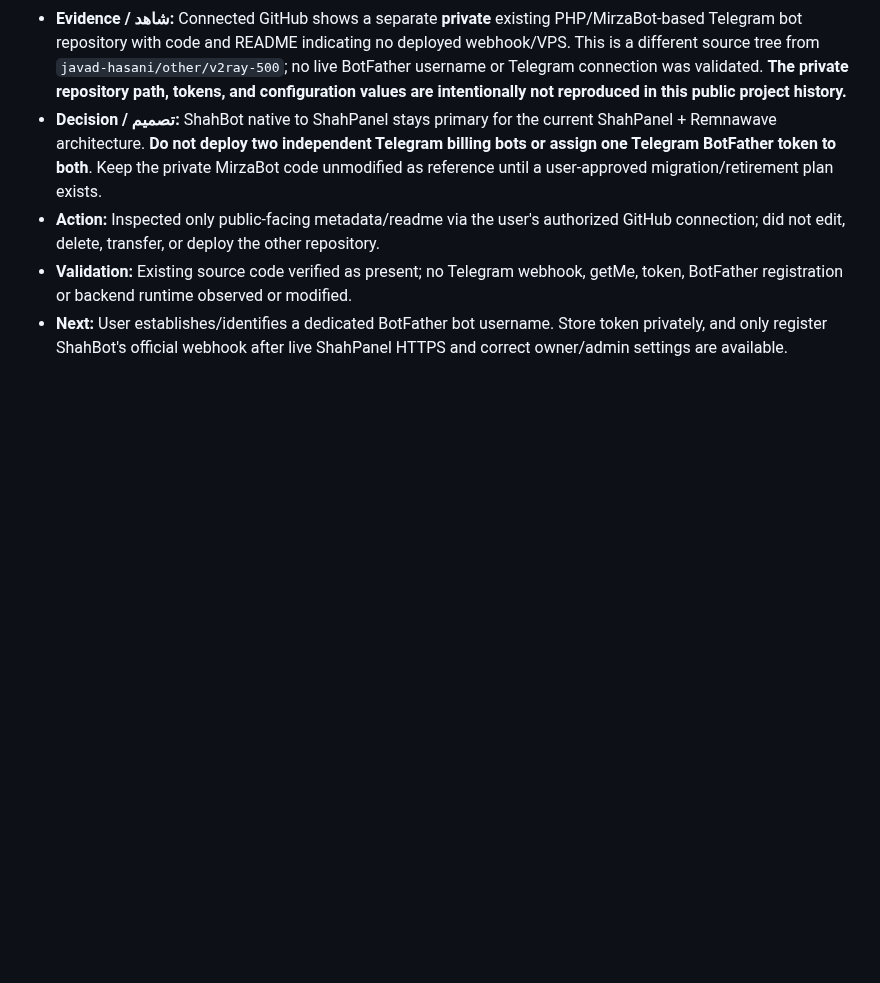
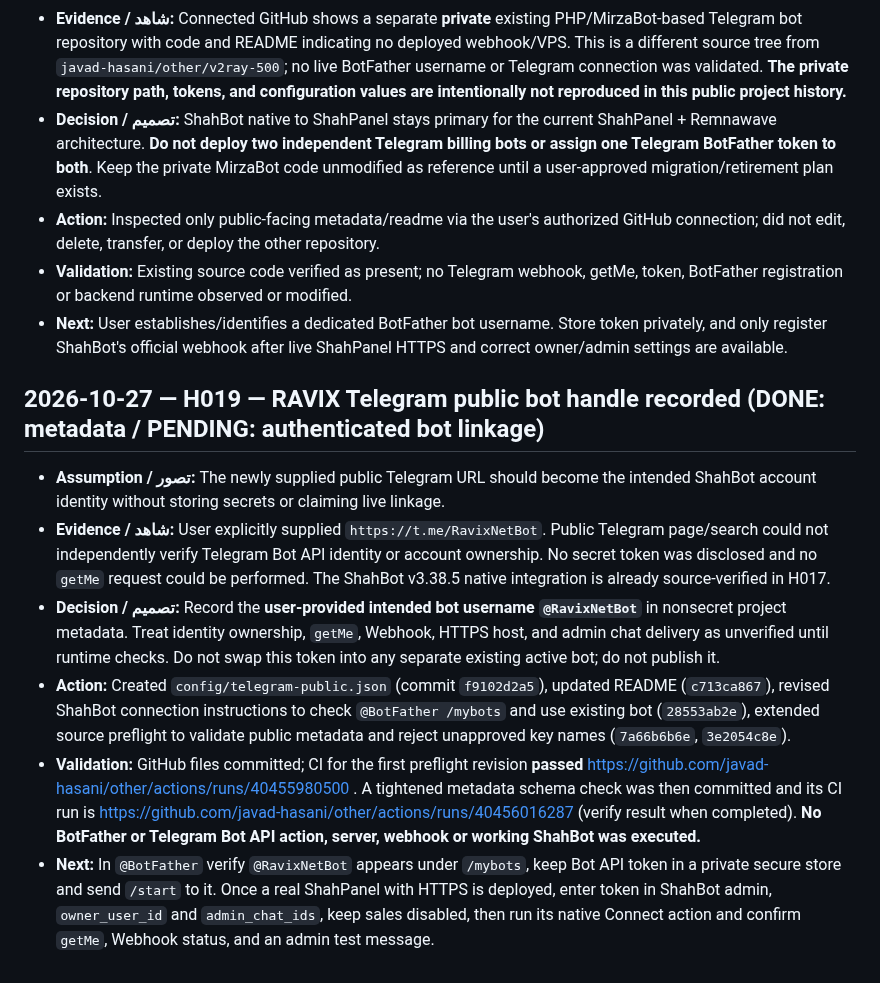
Before and after one commit to javad-hasani/other, a Markdown page: v2ray-500/HISTORY.md, the part around the change. GitHub-like rendering; blank space fills up the shorter version.

Commit message:
docs(history): H019 record @RavixNetBot public identity without Telegram secrets

```diff
--- a/v2ray-500/HISTORY.md
+++ b/v2ray-500/HISTORY.md
@@ -200,3 +200,12 @@
 - **Action:** Inspected only public-facing metadata/readme via the user's authorized GitHub connection; did not edit, delete, transfer, or deploy the other repository.
 - **Validation:** Existing source code verified as present; no Telegram webhook, getMe, token, BotFather registration or backend runtime observed or modified.
 - **Next:** User establishes/identifies a dedicated BotFather bot username. Store token privately, and only register ShahBot's official webhook after live ShahPanel HTTPS and correct owner/admin settings are available.
+
+## 2026-10-27 — H019 — RAVIX Telegram public bot handle recorded (DONE: metadata / PENDING: authenticated bot linkage)
+
+- **Assumption / تصور:** The newly supplied public Telegram URL should become the intended ShahBot account identity without storing secrets or claiming live linkage.
+- **Evidence / شاهد:** User explicitly supplied `https://t.me/RavixNetBot`. Public Telegram page/search could not independently verify Telegram Bot API identity or account ownership. No secret token was disclosed and no `getMe` request could be performed. The ShahBot v3.38.5 native integration is already source-verified in H017.
+- **Decision / تصمیم:** Record the **user-provided intended bot username `@RavixNetBot`** in nonsecret project metadata. Treat identity ownership, `getMe`, Webhook, HTTPS host, and admin chat delivery as unverified until runtime checks. Do not swap this token into any separate existing active bot; do not publish it.
+- **Action:** Created `config/telegram-public.json` (commit `f9102d2a5`), updated README (`c713ca867`), revised ShahBot connection instructions to check `@BotFather /mybots` and use existing bot (`28553ab2e`), extended source preflight to validate public metadata and reject unapproved key names (`7a66b6b6e`, `3e2054c8e`).
+- **Validation:** GitHub files committed; CI for the first preflight revision **passed** https://github.com/javad-hasani/other/actions/runs/40455980500 . A tightened metadata schema check was then committed and its CI run is https://github.com/javad-hasani/other/actions/runs/40456016287 (verify result when completed). **No BotFather or Telegram Bot API action, server, webhook or working ShahBot was executed.**
+- **Next:** In `@BotFather` verify `@RavixNetBot` appears under `/mybots`, keep Bot API token in a private secure store and send `/start` to it. Once a real ShahPanel with HTTPS is deployed, enter token in ShahBot admin, `owner_user_id` and `admin_chat_ids`, keep sales disabled, then run its native Connect action and confirm `getMe`, Webhook status, and an admin test message.
```
